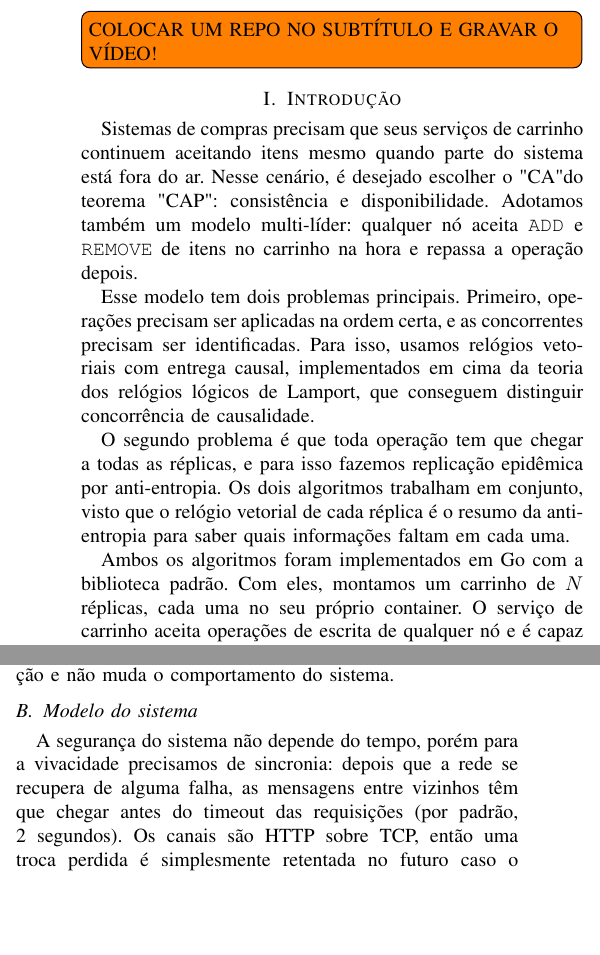
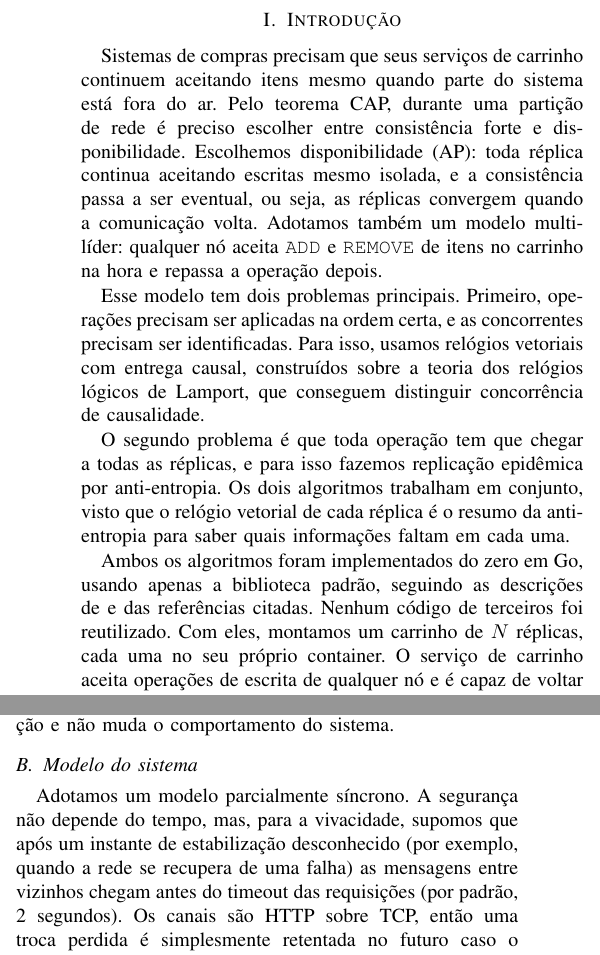
Before and after one commit to gustavoesteche/distributed-systems-mc714, a LaTeX paper (project2/report/relatorio.tex): two parts of the columns of pages 1 and 2 of 6, joined at a grey line, cut at the place of the change, the shorter picture padded with empty space. Compiled offline with pdfLaTeX.

Commit message:
final touch

```diff
--- a/project2/report/relatorio.tex
+++ b/project2/report/relatorio.tex
@@ -23,16 +23,14 @@
 
 \maketitle
 
-\todo[inline]{COLOCAR UM REPO NO SUBTÍTULO E GRAVAR O VÍDEO!}
+\section{Introdução}
+Sistemas de compras precisam que seus serviços de carrinho continuem aceitando itens mesmo quando parte do sistema está fora do ar. Pelo teorema CAP, durante uma partição de rede é preciso escolher entre consistência forte e disponibilidade. Escolhemos disponibilidade (AP): toda réplica continua aceitando escritas mesmo isolada, e a consistência passa a ser eventual, ou seja, as réplicas convergem quando a comunicação volta. Adotamos também um modelo multi-líder: qualquer nó aceita \texttt{ADD} e \texttt{REMOVE} de itens no carrinho na hora e repassa a operação depois.
 
-\section{Introdução}
-Sistemas de compras precisam que seus serviços de carrinho continuem aceitando itens mesmo quando parte do sistema está fora do ar. Nesse cenário, é desejado escolher o "CA" do teorema "CAP": consistência e disponibilidade. Adotamos também um modelo multi-líder: qualquer nó aceita \texttt{ADD} e \texttt{REMOVE} de itens no carrinho na hora e repassa a operação depois.
-
-Esse modelo tem dois problemas principais. Primeiro, operações precisam ser aplicadas na ordem certa, e as concorrentes precisam ser identificadas. Para isso, usamos relógios vetoriais com entrega causal, implementados em cima da teoria dos relógios lógicos de Lamport, que conseguem distinguir concorrência de causalidade.
+Esse modelo tem dois problemas principais. Primeiro, operações precisam ser aplicadas na ordem certa, e as concorrentes precisam ser identificadas. Para isso, usamos relógios vetoriais com entrega causal, construídos sobre a teoria dos relógios lógicos de Lamport, que conseguem distinguir concorrência de causalidade.
 
 O segundo problema é que toda operação tem que chegar a todas as réplicas, e para isso fazemos replicação epidêmica por anti-entropia. Os dois algoritmos trabalham em conjunto, visto que o relógio vetorial de cada réplica é o resumo da anti-entropia para saber quais informações faltam em cada uma.
 
-Ambos os algoritmos foram implementados em Go com a biblioteca padrão. Com eles, montamos um carrinho de $N$ réplicas, cada uma no seu próprio container. O serviço de carrinho aceita operações de escrita de qualquer nó e é capaz de voltar a um estado comum por conta própria depois de partições e restarts.
+Ambos os algoritmos foram implementados do zero em Go, usando apenas a biblioteca padrão, seguindo as descrições de e das referências citadas. Nenhum código de terceiros foi reutilizado. Com eles, montamos um carrinho de $N$ réplicas, cada uma no seu próprio container. O serviço de carrinho aceita operações de escrita de qualquer nó e é capaz de voltar a um estado comum por conta própria depois de partições e restarts.
 
 A corretude dos algoritmos pode ser verificada com testes automatizados (unitários, integração e E2E) e por um script que confere o estado final de todos os nós no fim dos experimentos. Para avaliar o desempenho, foi medido o tempo de convergência, mensagens por operação, latência de escrita e tamanho do relógio vetorial, variando o número $N$ de nós, intervalo de gossip, carga e atraso de rede, além de dois cenários de falha intencionalmente provocada.
 
@@ -59,7 +56,7 @@ Cada vez que um nó sobe ele ganha o label \texttt{node-$k$@<nanossegundos do bo
 
 A semântica do carrinho é bem simples: \texttt{ADD(p, q)} cria $q$ unidades do produto
 $p$, e \texttt{REMOVE(p,q)} marca como removidas (tombstones) as $q$
-menores unidades ``vivas'' de $p$, listando-as na própria operação. Se não houver unidades suficientes, a resposta é 409 Conflict. A quantidade de um produto é o número de unidades ``vivas''. Na prática isso é um conjunto observed remove em que a adição vence concorrências, quando uma unidade é adicionada na mesma hora que um outro nó executa um \texttt{REMOVE} a adição não é afetada por ele.
+menores unidades ``vivas'' de $p$, listando-as na própria operação. Se não houver unidades suficientes, a resposta é 409 Conflict. A quantidade de um produto é o número de unidades ``vivas''. Na prática isso é um conjunto observed remove (OR-Set) em que a adição vence concorrências, quando uma unidade é adicionada na mesma hora que um outro nó executa um \texttt{REMOVE} a adição não é afetada por ele.
 
 \section{Algoritmo 1 - relógios vetoriais e entrega causal}\label{sec:alg1}
 \subsection{Funcionamento}
@@ -108,7 +105,7 @@ O sorteio usa um RNG próprio de cada nó, com semente configurável combinada a
 Cada nó também mantém um contador de falhas seguidas por vizinho, atualizado somente nas rodadas em que aquele vizinho é sorteado. Ao chegar em três (configurável, poderia ser qualquer valor inteiro positivo), ele registra uma métrica \texttt{gossip\_peer\_unreachable}, que serve só para observação e não muda o comportamento do sistema.
 
 \subsection{Modelo do sistema}
-A segurança do sistema não depende do tempo, porém para a vivacidade precisamos de sincronia: depois que a rede se recupera de alguma falha, as mensagens entre vizinhos têm que chegar antes do timeout das requisições (por padrão, 2 segundos). Os canais são HTTP sobre TCP, então uma troca perdida é simplesmente retentada no futuro caso o mesmo par seja sorteado. Pela propriedade 2, as operações são idempotentes. Tratamos crash recovery sem persistência ou particionamento da rede, com uma limitação que optamos por manter: quando um nó cai antes que a operação seja repassada, ela é perdida.
+Adotamos um modelo parcialmente síncrono. A segurança não depende do tempo, mas, para a vivacidade, supomos que após um instante de estabilização desconhecido (por exemplo, quando a rede se recupera de uma falha) as mensagens entre vizinhos chegam antes do timeout das requisições (por padrão, 2 segundos). Os canais são HTTP sobre TCP, então uma troca perdida é simplesmente retentada no futuro caso o mesmo par seja sorteado. Pela propriedade 2, as operações são idempotentes. Tratamos crash recovery sem persistência ou particionamento da rede, com uma limitação que optamos por manter: quando um nó cai antes que a operação seja repassada, ela é perdida.
 
 \subsection{Propriedades}
 
```
Also changed, not shown: project2/report/relatorio.pdf, project2/report/relatorio.tex (12 more changed lines).
